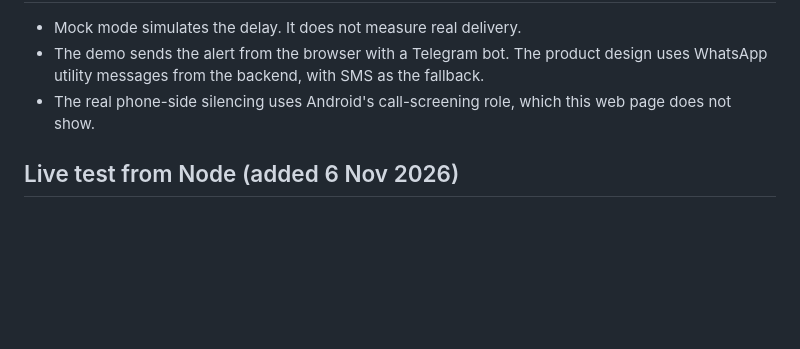
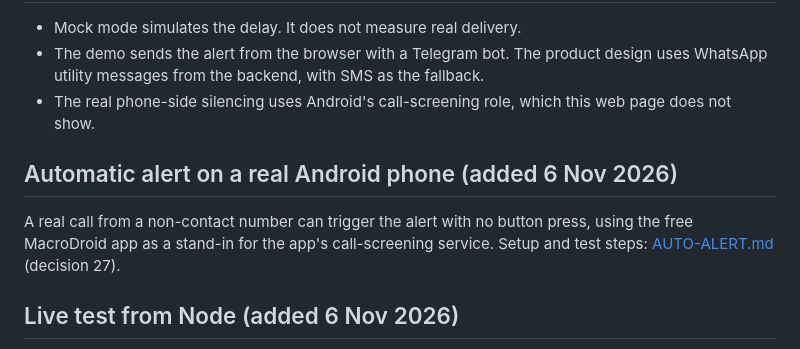
Before and after one commit to panda-king-0705/silverguard-ai, a Markdown page: demo/guardian-alert/README.md, the part around the change. Drawn GitHub-style; blank space fills up the shorter version.

Commit message:
Add automatic guardian alert setup via MacroDroid (decision 27)
Co-Authored-By: Claude Opus 5.5 <noreply@anthropic.com>
Claude-Session: https://claude.ai/code/session_01W2RcS5fTffBiTh2Dfycv8M

```diff
--- a/demo/guardian-alert/README.md
+++ b/demo/guardian-alert/README.md
@@ -94,6 +94,10 @@ The course rule is that phones may be used during the pitch only with instructor
 - The demo sends the alert from the browser with a Telegram bot. The product design uses WhatsApp utility messages from the backend, with SMS as the fallback.
 - The real phone-side silencing uses Android's call-screening role, which this web page does not show.
 
+## Automatic alert on a real Android phone (added 6 Nov 2026)
+
+A real call from a non-contact number can trigger the alert with no button press, using the free MacroDroid app as a stand-in for the app's call-screening service. Setup and test steps: [AUTO-ALERT.md](AUTO-ALERT.md) (decision 27).
+
 ## Live test from Node (added 6 Nov 2026)
 
 `send-alert.js` sends the same alert from Node, so the live test doesn't depend on Telegram accepting browser calls from a page opened from disk. It's also the fallback if the browser's live mode fails on the day.
```
Also changed, not shown: demo/guardian-alert/AUTO-ALERT.md (added, +62 -0 lines), docs/process/decision-log.md (+1 -0 lines).
